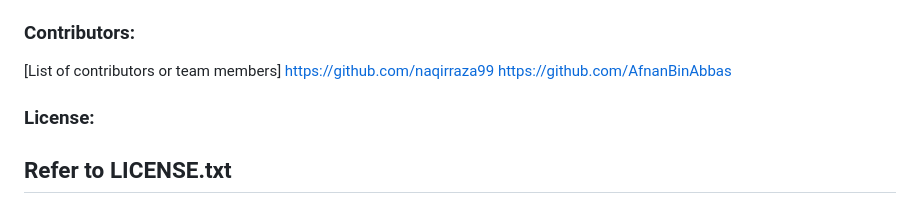
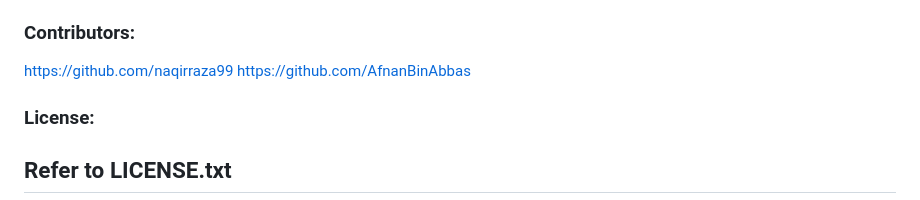
Before and after one commit to AfnanBinAbbas/DBMS-Mini-Library, a Markdown page: README.md, the part around the change. Drawn GitHub-style.

```diff
--- a/README.md
+++ b/README.md
@@ -36,7 +36,6 @@ This repository contains a Database Management System (DBMS) project for a Libra
 5. **Access the application**: Visit `http://localhost:5000` in your web browser.
 
 ### Contributors:
-[List of contributors or team members]
 https://github.com/naqirraza99
 https://github.com/AfnanBinAbbas
 
```
